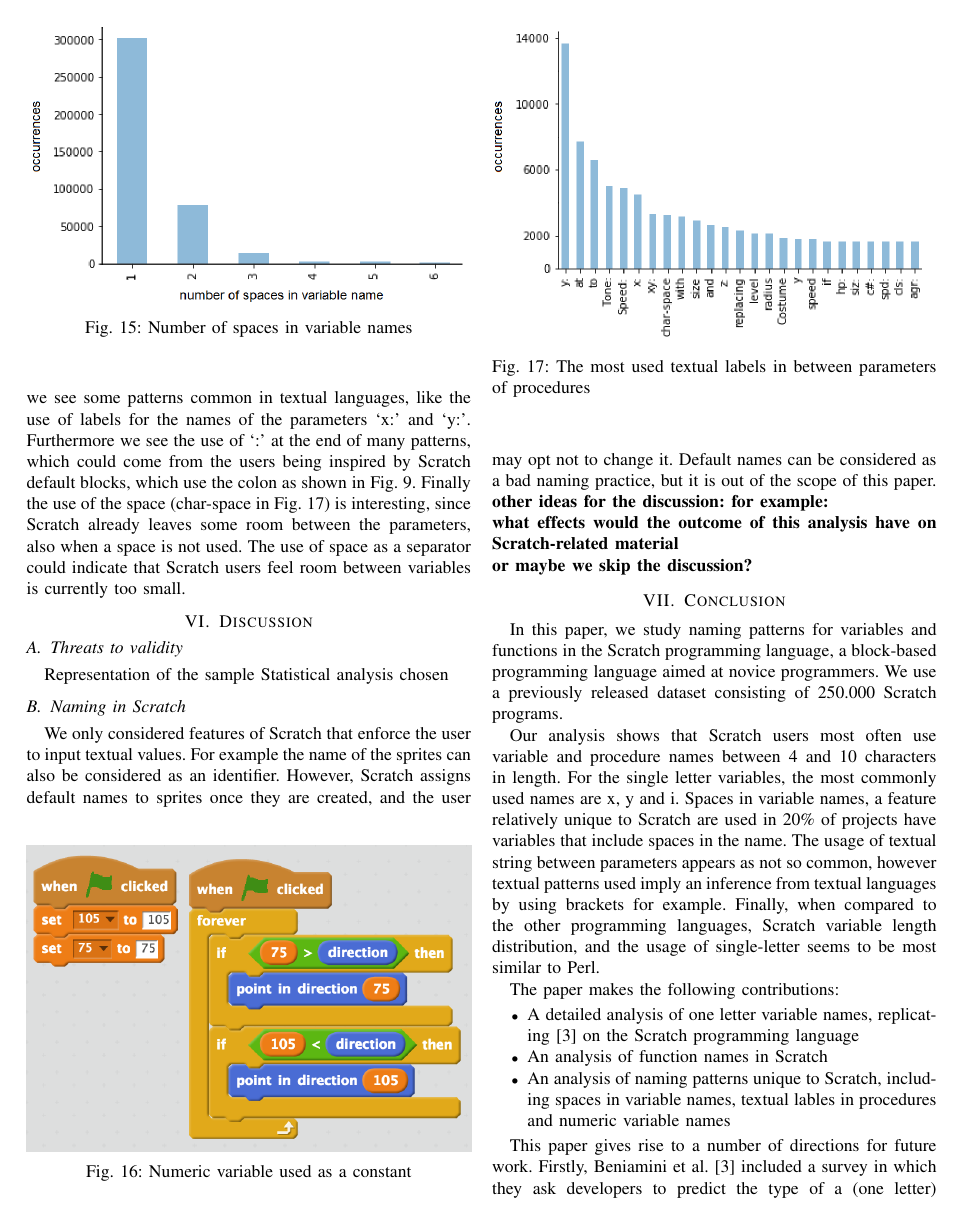
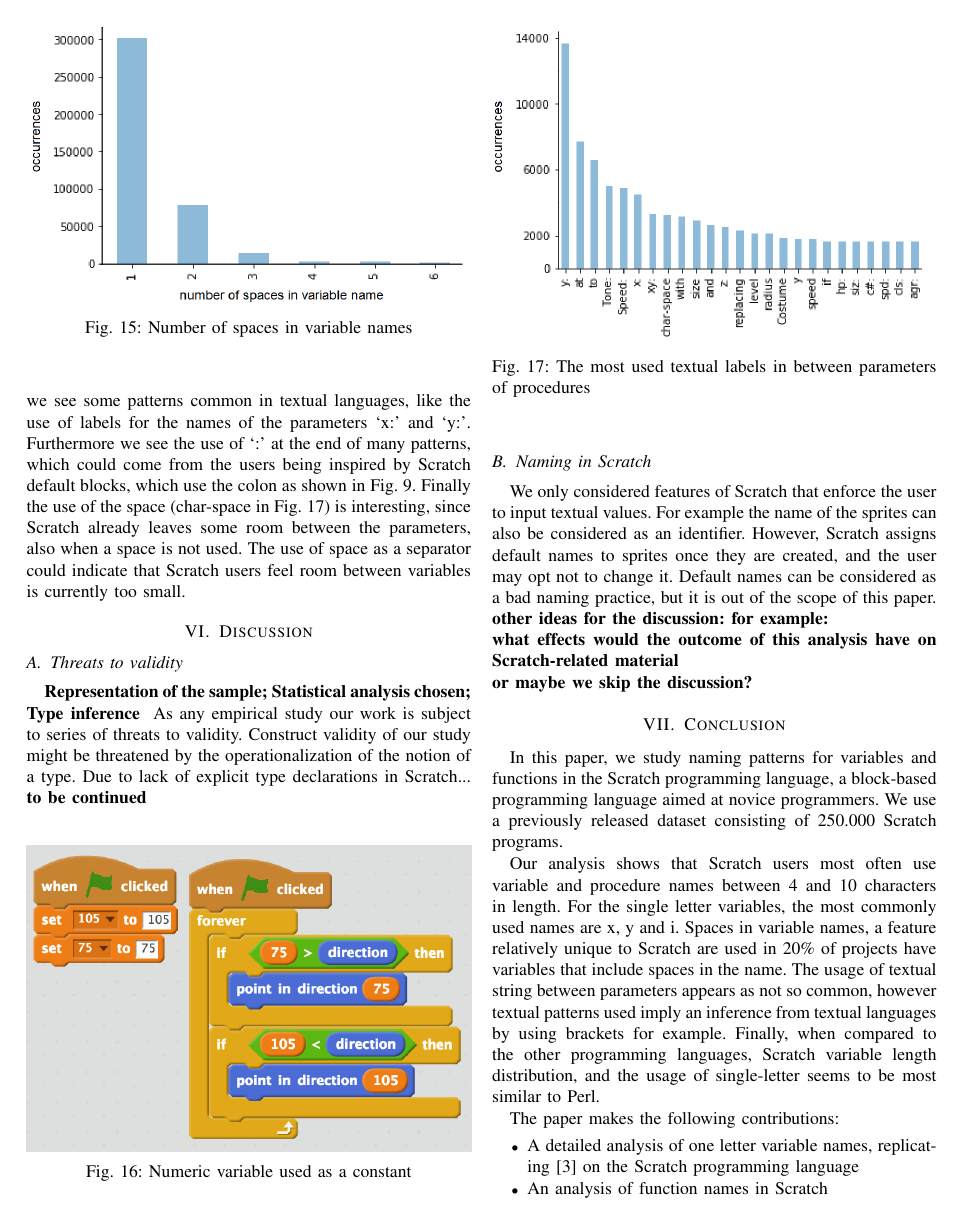
Before and after one commit to Felienne/ScratchVars, a LaTeX paper (Scratch_vars.tex): page 8 of 10. Compiled offline with pdfLaTeX; a missing font is replaced by an installed copy or a similar font; a LaTeX package or settings file that is missing is left out.

Commit message:
started on threats but stopped

```diff
--- a/Scratch_vars.tex
+++ b/Scratch_vars.tex
@@ -508,8 +509,12 @@
 
  \section{Discussion}
 \subsection{Threats to validity}
-Representation of the sample
-Statistical analysis chosen
+\todo{Representation of the sample; Statistical analysis chosen; Type inference}
+As any empirical study our work is subject to series of threats to validity.
+Construct validity of our study might be threatened by the operationalization of the notion of a type.
+Due to lack of explicit type declarations in Scratch...
+\todo{to be continued}
+
 \subsection{Naming in Scratch}
 We only considered features of Scratch that enforce the user to input textual values. For example the name of the sprites can also be considered as an identifier. However, Scratch assigns default names to sprites once they are created, and the user may opt not to change it. Default names can be considered as a bad naming practice, but it is out of the scope of this paper.\\
 \todo{other ideas for the discussion: for example: \\
```
Also changed, not shown: Scratch_vars.pdf, Scratch_vars.tex (5 more changed lines), 4 other files.
